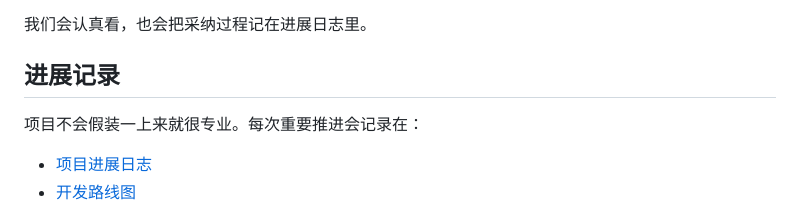
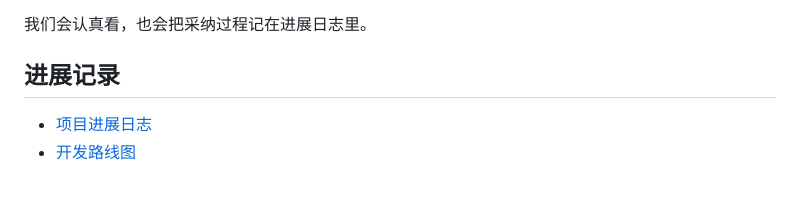
Before and after one commit to davidwang960707-gpu/atlas-rover-mk1, a Markdown page: README.md, the part around the change. Drawn GitHub-style; blank space fills up the shorter version.

```diff
--- a/README.md
+++ b/README.md
@@ -99,8 +99,6 @@ idf.py build
 
 ## 进展记录
 
-项目不会假装一上来就很专业。每次重要推进会记录在：
-
 - [项目进展日志](docs/项目进展日志.md)
 - [开发路线图](docs/开发路线图.md)
 
```
